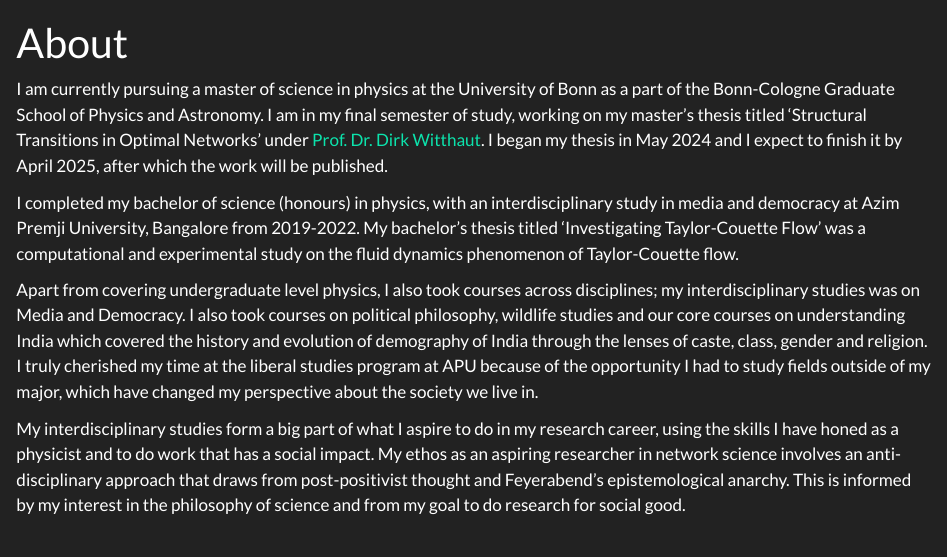
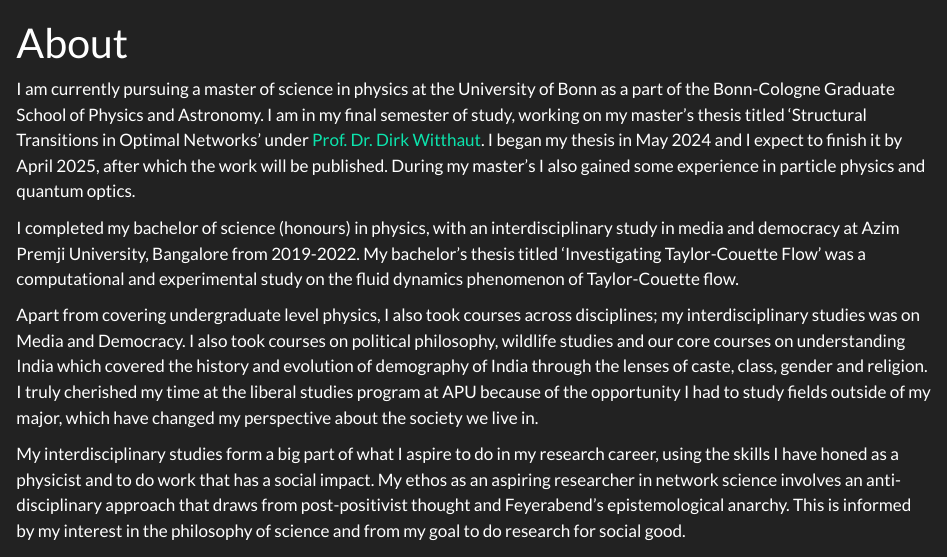
Before and after one commit to rtparam/aarathiparam.github.io, a Quarto document (about/index.qmd): the page in a window 1100 px wide, from its top. Rendered offline with R 4.5, knitr and Pandoc in place of Quarto, with nearby package versions.

Commit message:
Updates bios and about

```diff
--- a/about/index.qmd
+++ b/about/index.qmd
@@ -2,7 +2,7 @@
 title: "About"
 ---
 
-I am currently pursuing a master of science in physics at the University of Bonn as a part of the Bonn-Cologne Graduate School of Physics and Astronomy. I am in my final semester of study, working on my master's thesis titled 'Structural Transitions in Optimal Networks' under [Prof. Dr. Dirk Witthaut](https://www.fz-juelich.de/profile/witthaut_d). I began my thesis in May 2024 and I expect to finish it by April 2025, after which the work will be published.
+I am currently pursuing a master of science in physics at the University of Bonn as a part of the Bonn-Cologne Graduate School of Physics and Astronomy. I am in my final semester of study, working on my master's thesis titled 'Structural Transitions in Optimal Networks' under [Prof. Dr. Dirk Witthaut](https://www.fz-juelich.de/profile/witthaut_d). I began my thesis in May 2024 and I expect to finish it by April 2025, after which the work will be published. During my master's I also gained some experience in particle physics and quantum optics.
 
 I completed my bachelor of science (honours) in physics, with an interdisciplinary study in media and democracy at Azim Premji University, Bangalore from 2019-2022. My bachelor's thesis titled 'Investigating Taylor-Couette Flow' was a computational and experimental study on the fluid dynamics phenomenon of Taylor-Couette flow.
 
```
Also changed, not shown: index.qmd (+1 -1 lines).
